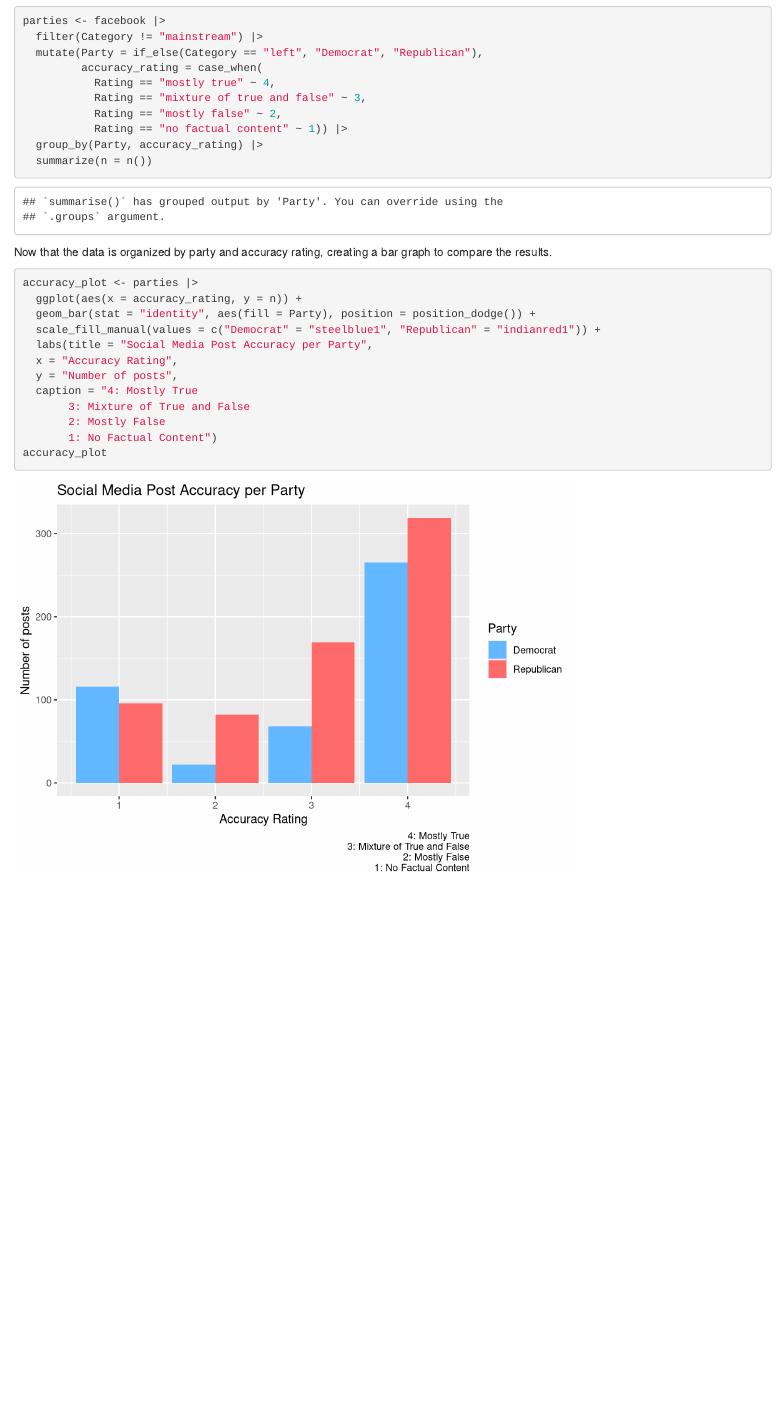
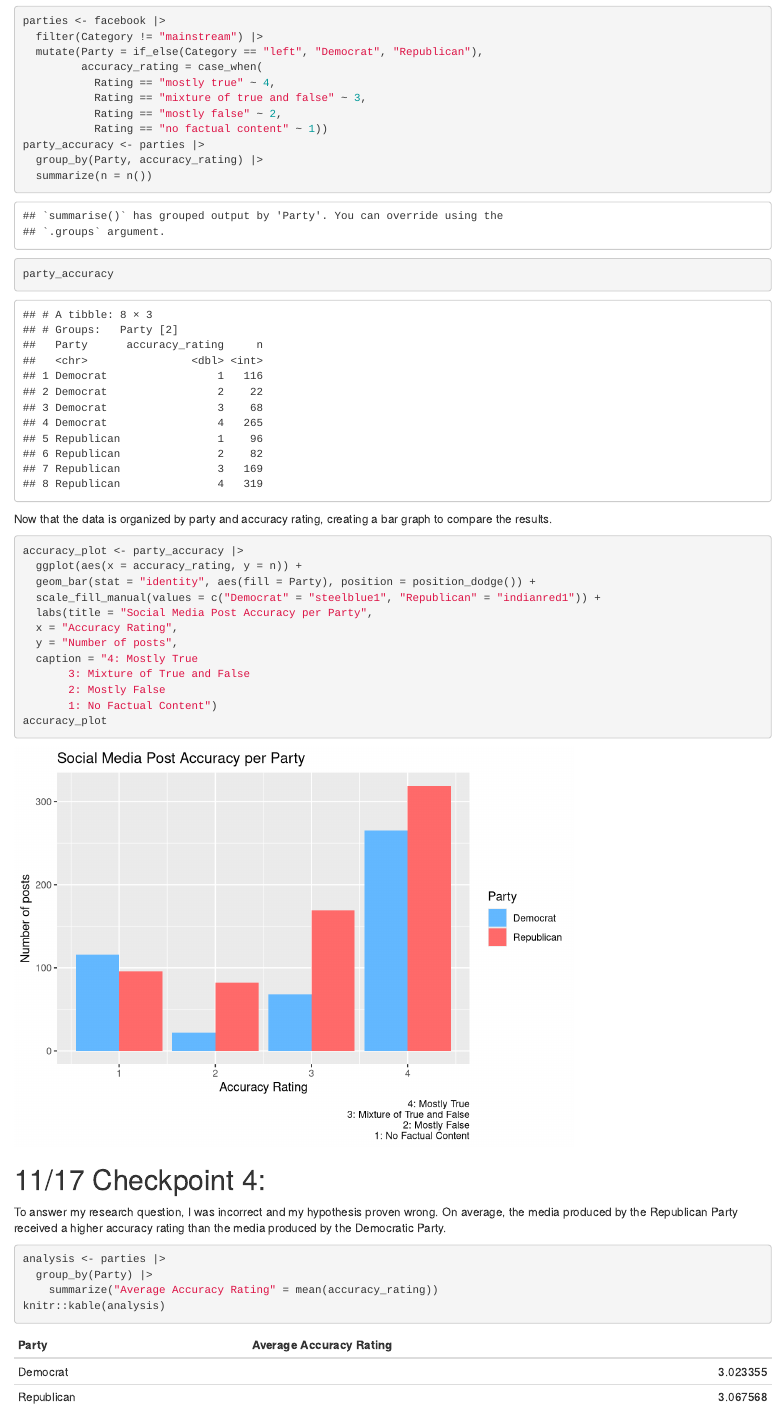
Before and after one commit to nataliethuente/ps270-final-project, an R Markdown document (index.Rmd): the page in a window 1100 px wide, from 1680 px down before the commit and from 1730 px down after it, so that both start at the same text. Rendered offline with R 4.5, knitr and Pandoc, with nearby package versions; drawn as R Markdown's standard HTML page in place of the format the file asks for.

Commit message:
Milestone 4

````diff
--- a/index.Rmd
+++ b/index.Rmd
@@ -49,15 +49,17 @@ parties <- facebook |>
            Rating == "mostly true" ~ 4,
            Rating == "mixture of true and false" ~ 3,
            Rating == "mostly false" ~ 2,
-           Rating == "no factual content" ~ 1)) |>
+           Rating == "no factual content" ~ 1))
+party_accuracy <- parties |>
   group_by(Party, accuracy_rating) |>
   summarize(n = n())
+party_accuracy
 ```
 
 Now that the data is organized by party and accuracy rating, creating a bar graph to compare the results.
 
 ```{r}
-accuracy_plot <- parties |>
+accuracy_plot <- party_accuracy |>
   ggplot(aes(x = accuracy_rating, y = n)) +
   geom_bar(stat = "identity", aes(fill = Party), position = position_dodge()) +
   scale_fill_manual(values = c("Democrat" = "steelblue1", "Republican" = "indianred1")) +
@@ -70,3 +72,16 @@ accuracy_plot <- parties |>
        1: No Factual Content")
 accuracy_plot
 ```
+
+
+# 11/17 Checkpoint 4:
+
+
+To answer my research question, I was incorrect and my hypothesis proven wrong. On average, the media produced by the Republican Party received a higher accuracy rating than the media produced by the Democratic Party.
+
+```{r}
+analysis <- parties |>
+  group_by(Party) |>
+    summarize("Average Accuracy Rating" = mean(accuracy_rating))
+knitr::kable(analysis)
+```
````
Also changed, not shown: index.html, index.Rmd (4 more changed lines), 1 other file.
